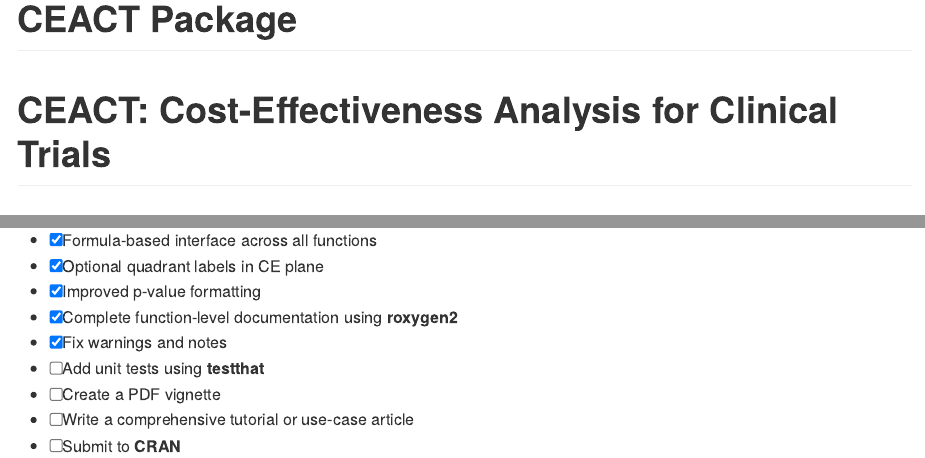
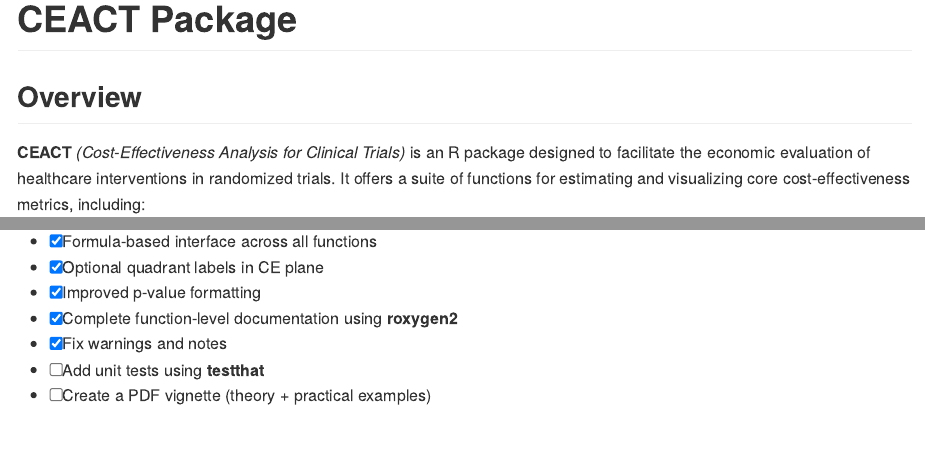
Before and after one commit to ielbadisy/CEACT, an R Markdown document (README.Rmd): the page in a window 1100 px wide, from its top, and a second part further down, joined at a grey line. Rendered offline with R 4.5, knitr and Pandoc, with nearby package versions.

Commit message:
update readme

```diff
--- a/README.Rmd
+++ b/README.Rmd
@@ -2,8 +2,6 @@
 title: "CEACT Package"
 output: github_document
 ---
-
-# CEACT: Cost-Effectiveness Analysis for Clinical Trials
 
 ## Overview
 
@@ -111,5 +109,4 @@ Contribute via the [GitHub Issues page](https://github.com/ielbadisy/CEACT/issue
 - [x] Complete function-level documentation using **roxygen2**
 - [x] Fix warnings and notes
 - [ ] Add unit tests using **testthat**
-- [ ] Create a PDF vignette
-- [ ] Write a comprehensive tutorial or use-case article
+- [ ] Create a PDF vignette (theory + practical examples)
```
Also changed, not shown: README.Rmd (1 more changed lines).
